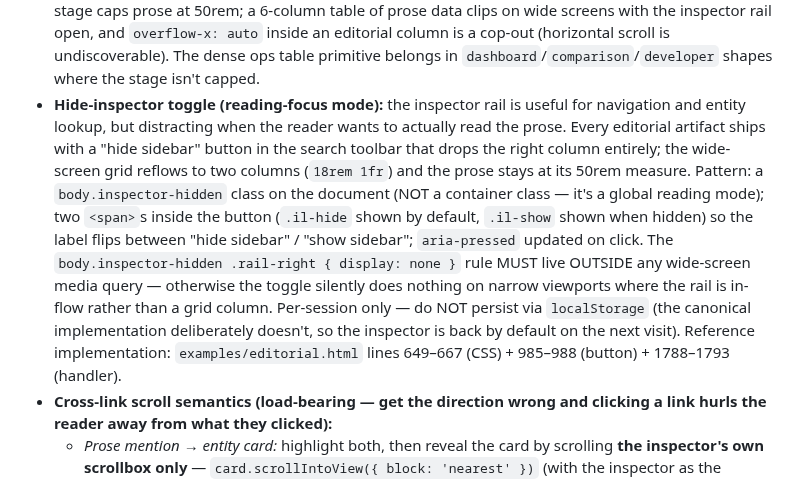
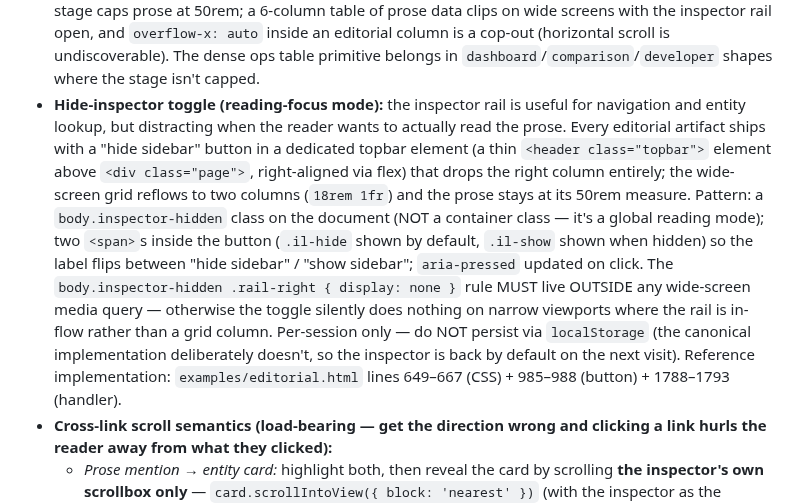
Before and after one commit to twidtwid/render-as-html, a Markdown page: SKILL.md, the part around the change. Rendered like a GitHub page.

Commit message:
SKILL.md: hide-sidebar toggle lives in a dedicated topbar, not the search toolbar
User feedback: cramming the toggle into the search/filter toolbar makes it
hidden and visually crowded next to prev/next/clear. The canonical
podcastextract briefings put it in a dedicated topbar at the top-right of
the page, which reads much cleaner. Standardize editorial on that placement.

Co-Authored-By: Claude Opus 4.7 <noreply@anthropic.com>

```diff
--- a/SKILL.md
+++ b/SKILL.md
@@ -211,7 +211,7 @@ Explicit user override always wins.
 - **HTML-native ≥3:** in-text `<mark>` search **with prev/next nav**; click-entity-to-open / cross-highlight; per-section copy-as-prompt; inspector show/hide focus mode; section scroll-spy if a section rail is present.
 - **Search nav (load-bearing — a match counter without stepping is a footgun):** any search that reports a match count MUST let the reader step through matches. Required: `↑`/`↓` buttons by the input; counter shows "N of M" (current position, not just total); the current match gets a distinct style (e.g. `mark.current` filled with `--accent`) so it stands out from the others; Enter advances, Shift+Enter goes back; buttons auto-disable at 0–1 matches. "3 matches" with no way to reach matches 2 and 3 is broken UX.
 - **Narrative-data sections use cards, not wide tables.** When an editorial section has 3–8 items each carrying several prose fields (e.g. artifact / recipient / outcome), render them as stacked cards — mono header (number + key + tag pill) → prose body → outcome line — not a dense ops table. The editorial stage caps prose at 50rem; a 6-column table of prose data clips on wide screens with the inspector rail open, and `overflow-x: auto` inside an editorial column is a cop-out (horizontal scroll is undiscoverable). The dense ops table primitive belongs in `dashboard`/`comparison`/`developer` shapes where the stage isn't capped.
-- **Hide-inspector toggle (reading-focus mode):** the inspector rail is useful for navigation and entity lookup, but distracting when the reader wants to actually read the prose. Every editorial artifact ships with a "hide sidebar" button in the search toolbar that drops the right column entirely; the wide-screen grid reflows to two columns (`18rem 1fr`) and the prose stays at its 50rem measure. Pattern: a `body.inspector-hidden` class on the document (NOT a container class — it's a global reading mode); two `<span>`s inside the button (`.il-hide` shown by default, `.il-show` shown when hidden) so the label flips between "hide sidebar" / "show sidebar"; `aria-pressed` updated on click. The `body.inspector-hidden .rail-right { display: none }` rule MUST live OUTSIDE any wide-screen media query — otherwise the toggle silently does nothing on narrow viewports where the rail is in-flow rather than a grid column. Per-session only — do NOT persist via `localStorage` (the canonical implementation deliberately doesn't, so the inspector is back by default on the next visit). Reference implementation: `examples/editorial.html` lines 649–667 (CSS) + 985–988 (button) + 1788–1793 (handler).
+- **Hide-inspector toggle (reading-focus mode):** the inspector rail is useful for navigation and entity lookup, but distracting when the reader wants to actually read the prose. Every editorial artifact ships with a "hide sidebar" button in a dedicated topbar element (a thin `<header class="topbar">` element above `<div class="page">`, right-aligned via flex) that drops the right column entirely; the wide-screen grid reflows to two columns (`18rem 1fr`) and the prose stays at its 50rem measure. Pattern: a `body.inspector-hidden` class on the document (NOT a container class — it's a global reading mode); two `<span>`s inside the button (`.il-hide` shown by default, `.il-show` shown when hidden) so the label flips between "hide sidebar" / "show sidebar"; `aria-pressed` updated on click. The `body.inspector-hidden .rail-right { display: none }` rule MUST live OUTSIDE any wide-screen media query — otherwise the toggle silently does nothing on narrow viewports where the rail is in-flow rather than a grid column. Per-session only — do NOT persist via `localStorage` (the canonical implementation deliberately doesn't, so the inspector is back by default on the next visit). Reference implementation: `examples/editorial.html` lines 649–667 (CSS) + 985–988 (button) + 1788–1793 (handler).
 - **Cross-link scroll semantics (load-bearing — get the direction wrong and clicking a link hurls the reader away from what they clicked):**
   - *Prose mention → entity card:* highlight both, then reveal the card by scrolling **the inspector's own scrollbox only** — `card.scrollIntoView({ block: 'nearest' })` (with the inspector as the nearest scroll container) or set `inspector.scrollTop` directly. Never call a scroll that moves the document/prose, and skip the scroll entirely if the card is already within the inspector's visible box. Clicking a prose link must not move the prose.
   - *Entity card → prose mention:* scroll the **document** to the first `<mark>` with `block: 'center'`; make it a no-op if that mention is already in the viewport (no yank).
```
